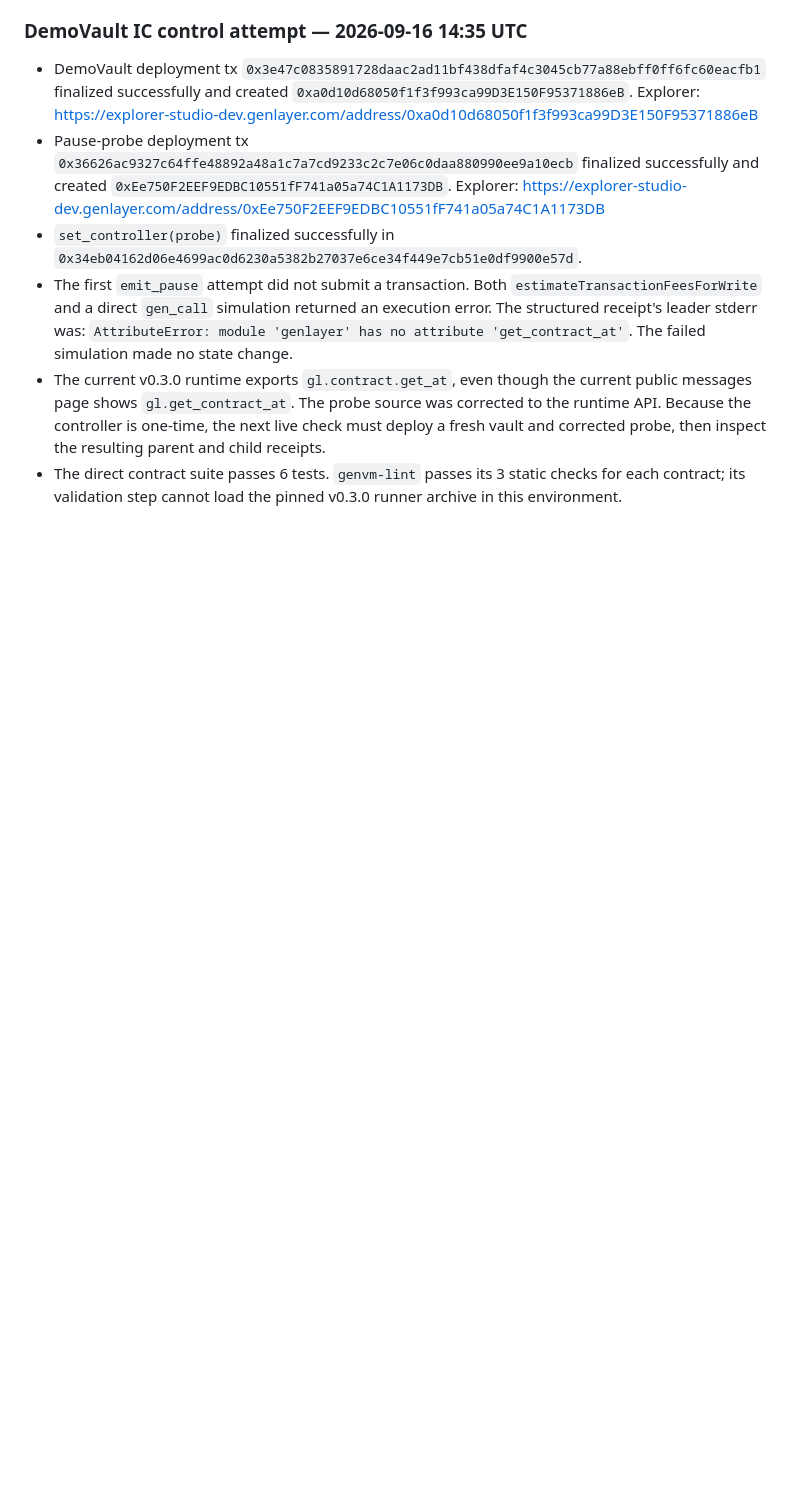
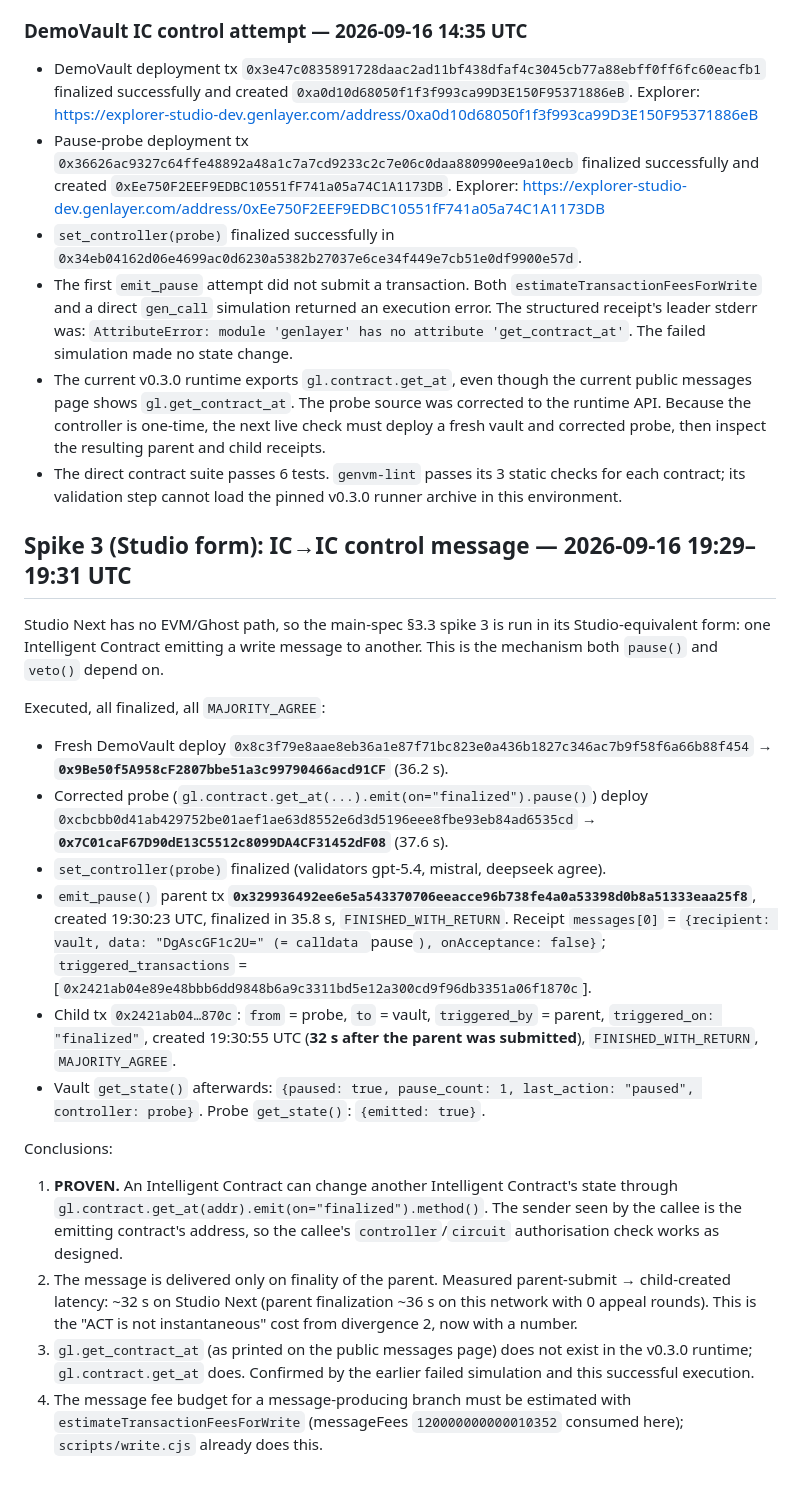
Before and after one commit to Jennycruzy/circuit, a Markdown page: docs/verification.md, the part around the change. Rendered like a GitHub page; blank space fills up the shorter version.

Commit message:
Prove IC-to-IC pause message end to end on Studio Next

```diff
--- a/docs/verification.md
+++ b/docs/verification.md
@@ -338,3 +338,46 @@ It does not convert pending or missing network state into a result.
 - The direct contract suite passes 6 tests. `genvm-lint` passes its 3 static
   checks for each contract; its validation step cannot load the pinned v0.3.0
   runner archive in this environment.
+
+## Spike 3 (Studio form): IC→IC control message — 2026-09-16 19:29–19:31 UTC
+
+Studio Next has no EVM/Ghost path, so the main-spec §3.3 spike 3 is run in its
+Studio-equivalent form: one Intelligent Contract emitting a write message to
+another. This is the mechanism both `pause()` and `veto()` depend on.
+
+Executed, all finalized, all `MAJORITY_AGREE`:
+- Fresh DemoVault deploy `0x8c3f79e8aae8eb36a1e87f71bc823e0a436b1827c346ac7b9f58f6a66b88f454`
+  → **`0x9Be50f5A958cF2807bbe51a3c99790466acd91CF`** (36.2 s).
+- Corrected probe (`gl.contract.get_at(...).emit(on="finalized").pause()`)
+  deploy `0xcbcbb0d41ab429752be01aef1ae63d8552e6d3d5196eee8fbe93eb84ad6535cd`
+  → **`0x7C01caF67D90dE13C5512c8099DA4CF31452dF08`** (37.6 s).
+- `set_controller(probe)` finalized (validators gpt-5.4, mistral, deepseek agree).
+- `emit_pause()` parent tx
+  **`0x329936492ee6e5a543370706eeacce96b738fe4a0a53398d0b8a51333eaa25f8`**,
+  created 19:30:23 UTC, finalized in 35.8 s, `FINISHED_WITH_RETURN`.
+  Receipt `messages[0]` = `{recipient: vault, data: "DgAscGF1c2U=" (= calldata
+  `pause`), onAcceptance: false}`; `triggered_transactions` =
+  [`0x2421ab04e89e48bbb6dd9848b6a9c3311bd5e12a300cd9f96db3351a06f1870c`].
+- Child tx `0x2421ab04…870c`: `from` = probe, `to` = vault,
+  `triggered_by` = parent, `triggered_on: "finalized"`, created 19:30:55 UTC
+  (**32 s after the parent was submitted**), `FINISHED_WITH_RETURN`,
+  `MAJORITY_AGREE`.
+- Vault `get_state()` afterwards:
+  `{paused: true, pause_count: 1, last_action: "paused", controller: probe}`.
+  Probe `get_state()`: `{emitted: true}`.
+
+Conclusions:
+1. **PROVEN.** An Intelligent Contract can change another Intelligent
+   Contract's state through `gl.contract.get_at(addr).emit(on="finalized").method()`.
+   The sender seen by the callee is the emitting contract's address, so the
+   callee's `controller`/`circuit` authorisation check works as designed.
+2. The message is delivered only on finality of the parent. Measured
+   parent-submit → child-created latency: ~32 s on Studio Next (parent
+   finalization ~36 s on this network with 0 appeal rounds). This is the
+   "ACT is not instantaneous" cost from divergence 2, now with a number.
+3. `gl.get_contract_at` (as printed on the public messages page) does not
+   exist in the v0.3.0 runtime; `gl.contract.get_at` does. Confirmed by the
+   earlier failed simulation and this successful execution.
+4. The message fee budget for a message-producing branch must be estimated
+   with `estimateTransactionFeesForWrite` (messageFees `120000000000010352`
+   consumed here); `scripts/write.cjs` already does this.
```
